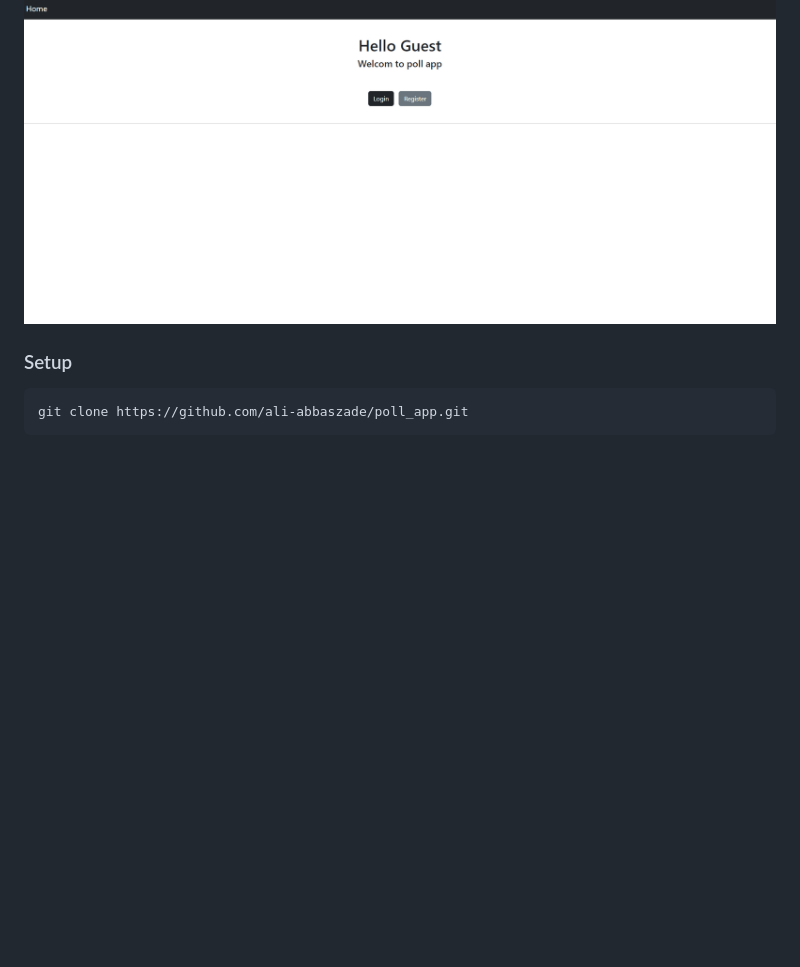
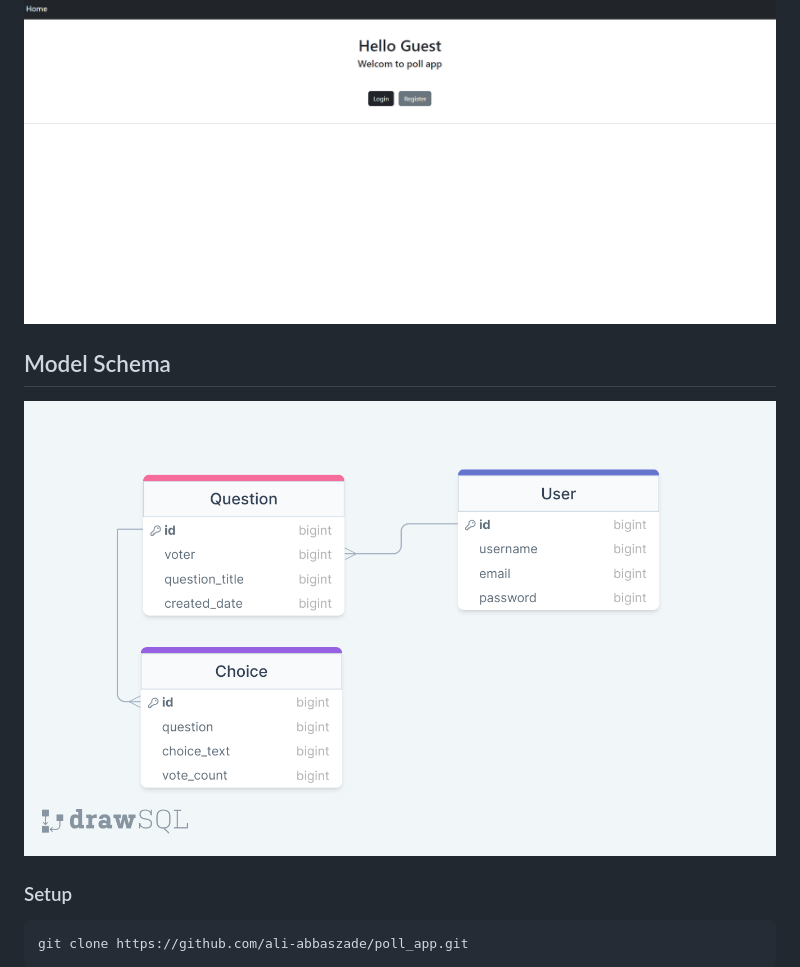
Before and after one commit to ali-abbaszade/poll_app, a Markdown page: README.md, the part around the change. Drawn GitHub-style; pictures changed too: schema.png (added); blank space fills up the shorter version.

```diff
--- a/README.md
+++ b/README.md
@@ -13,6 +13,10 @@ The user has to authenticate to show the polls and to vote. If the user already
 ## Demo
 
 ![demo](./demo.gif)
+
+## Model Schema
+
+![database schema](./schema.png)
 
 ### Setup
 
```
